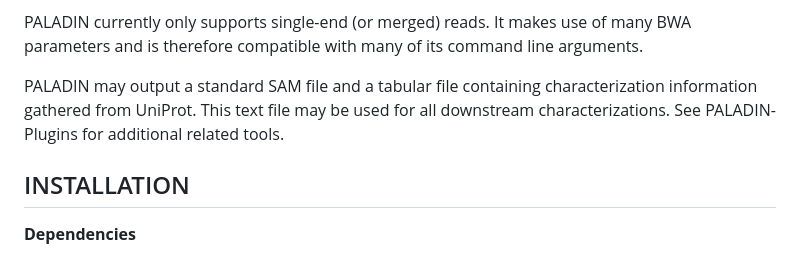
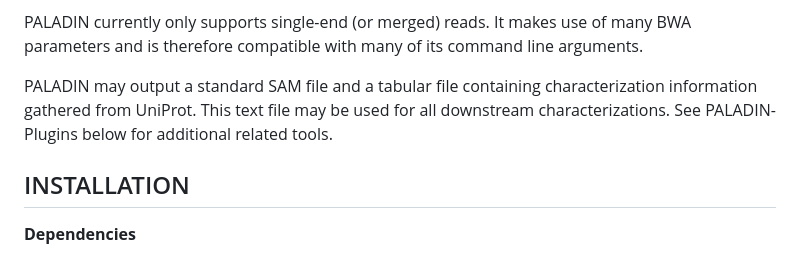
Before and after one commit to ToniWestbrook/paladin, a Markdown page: README.md, the part around the change. GitHub-like rendering.

```diff
--- a/README.md
+++ b/README.md
@@ -14,7 +14,7 @@ PALADIN often outperforms comparable tools such as BLASTX and DIAMOND (https://p
 
 PALADIN currently only supports single-end (or merged) reads. It makes use of many BWA parameters and is therefore compatible with many of its command line arguments.
 
-PALADIN may output a standard SAM file and a tabular file containing characterization information gathered from UniProt. This text file may be used for all downstream characterizations. See PALADIN-Plugins for additional related tools.
+PALADIN may output a standard SAM file and a tabular file containing characterization information gathered from UniProt. This text file may be used for all downstream characterizations. See PALADIN-Plugins below for additional related tools.
 
 
 INSTALLATION
```
